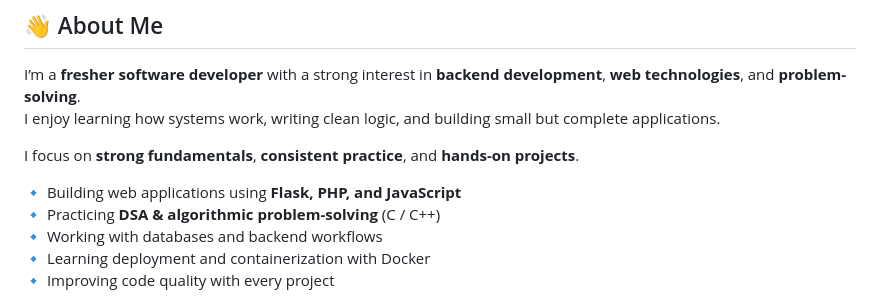
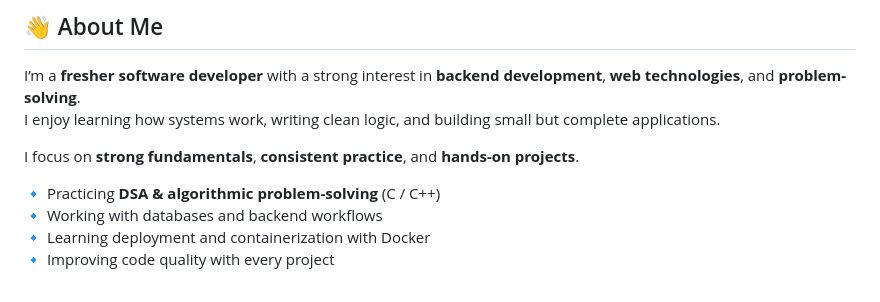
Before and after one commit to Prashant-zHere/Prashant-zHere, a Markdown page: README.md, the part around the change. Drawn GitHub-style.

```diff
--- a/README.md
+++ b/README.md
@@ -24,7 +24,6 @@ I enjoy learning how systems work, writing clean logic, and building small but c
 
 I focus on **strong fundamentals**, **consistent practice**, and **hands-on projects**.
 
- 🔹 Building web applications using **Flask, PHP, and JavaScript**
  🔹 Practicing **DSA & algorithmic problem-solving** (C / C++)
  🔹 Working with databases and backend workflows
  🔹 Learning deployment and containerization with Docker
```
